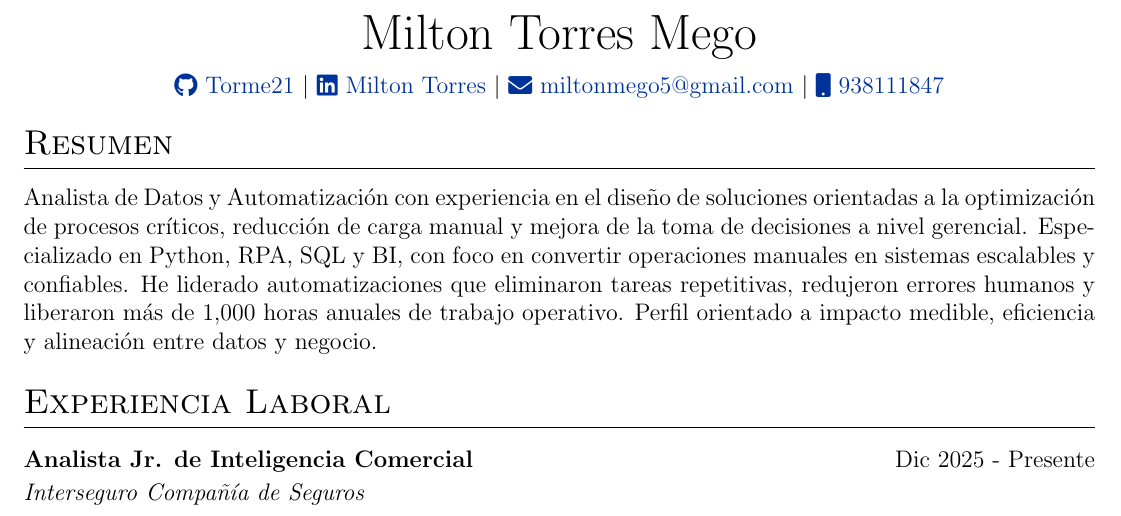
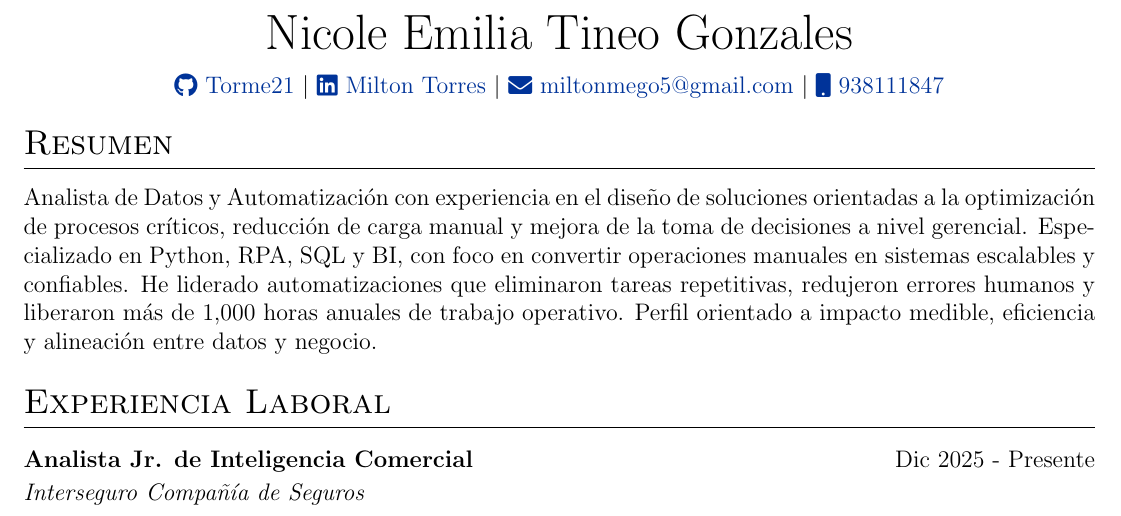
Before and after one commit to nicole-tineo/CV, a LaTeX CV (cv.tex): part of page 1 of 3, cut at the place of the change. Compiled offline with pdfLaTeX.

Commit message:
Cambie el nombre de la cabecera

```diff
--- a/cv.tex
+++ b/cv.tex
@@ -110,7 +110,7 @@
 % \end{tabularx}
 
 \begin{tabularx}{\linewidth}{@{} C @{}}
-\Huge{Milton Torres Mego} \\[7.5pt]
+\Huge{Nicole Emilia Tineo Gonzales} \\[7.5pt]
 \href{https://github.com/torme21}{\raisebox{-0.05\height}\faGithub\ Torme21} \textbar\
 \href{https://www.linkedin.com/in/milton-torres-mego/}{\raisebox{-0.05\height}\faLinkedin\ Milton Torres} \textbar\
 \href{mailto:miltonmego5@gmail.com}{\raisebox{-0.05\height}\faEnvelope \ miltonmego5@gmail.com} \textbar\
```
